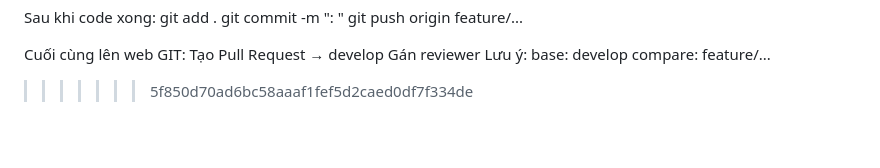
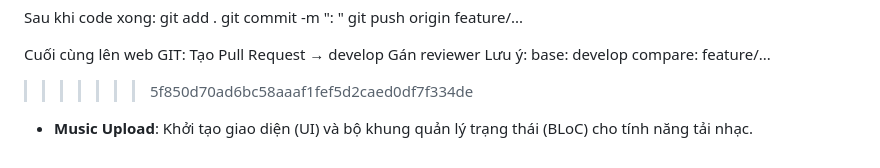
Before and after one commit to pht1412/PrimeSound_FE, a Markdown page: README.md, the part around the change. Drawn GitHub-style; blank space fills up the shorter version.

Commit message:
docs: update readme for music upload feature

```diff
--- a/README.md
+++ b/README.md
@@ -99,3 +99,4 @@ Lưu ý:
 base: develop
 compare: feature/...
 >>>>>>> 5f850d70ad6bc58aaaf1fef5d2caed0df7f334de
+- **Music Upload**: Khởi tạo giao diện (UI) và bộ khung quản lý trạng thái (BLoC) cho tính năng tải nhạc.
```
